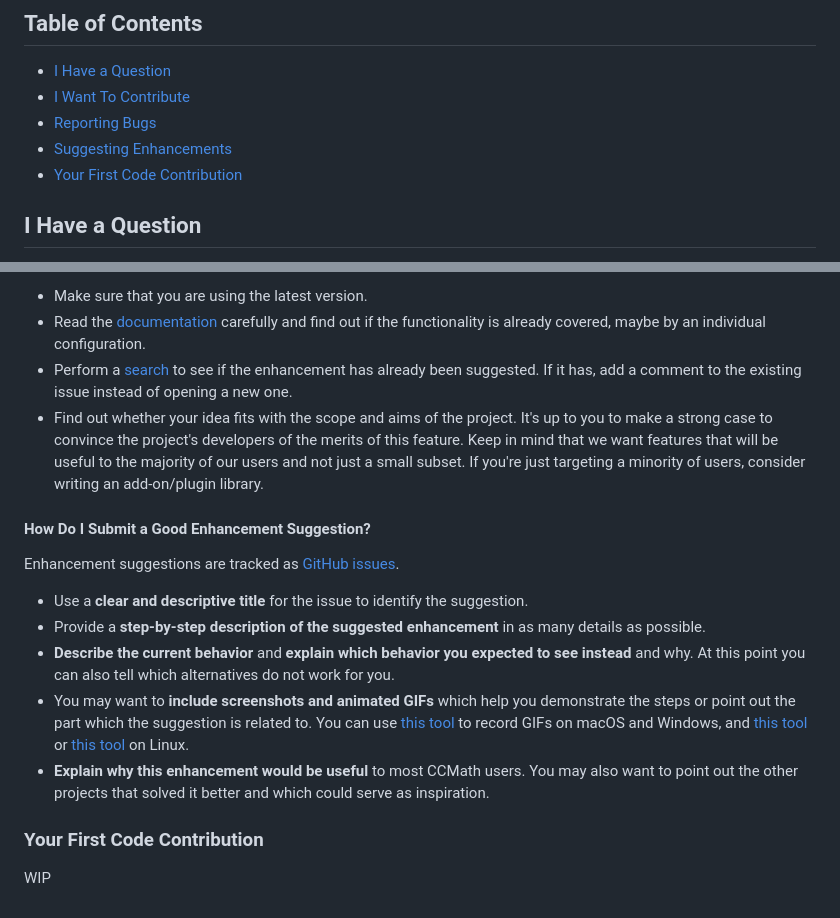
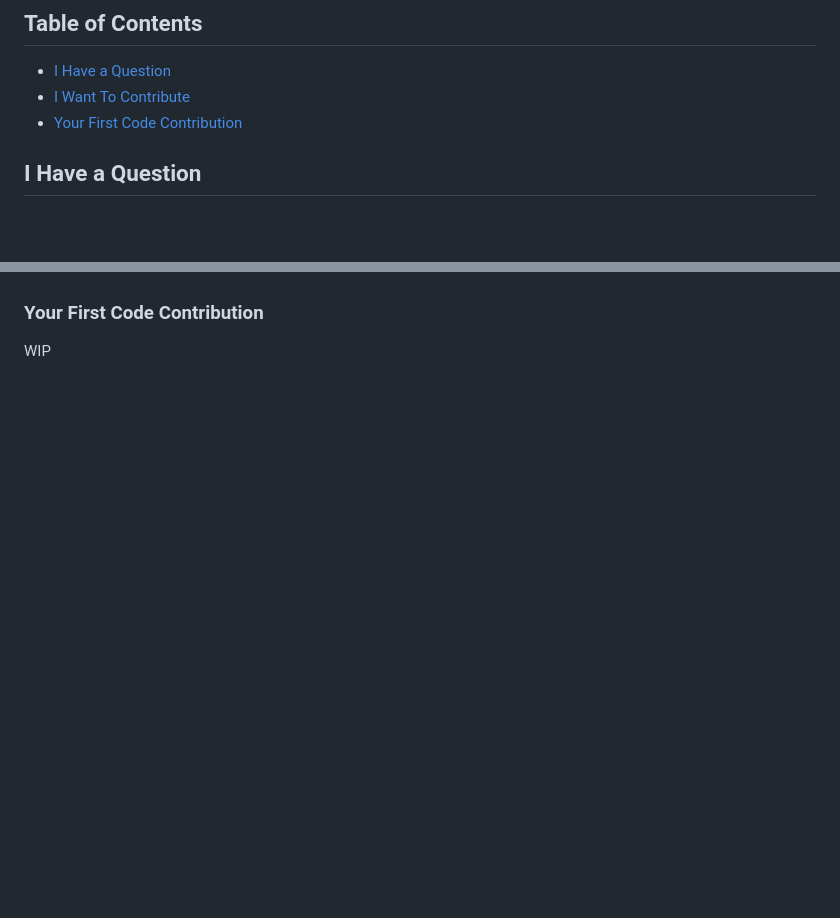
Before and after one commit to Rinzii/ccmath, a Markdown page: CONTRIBUTING.md, 2 parts joined by grey strips. Drawn GitHub-style; blank space fills up the shorter version.

```diff
--- a/CONTRIBUTING.md
+++ b/CONTRIBUTING.md
@@ -20,8 +20,6 @@ All types of contributions are encouraged and valued. See the [Table of Contents
 
 - [I Have a Question](#i-have-a-question)
 - [I Want To Contribute](#i-want-to-contribute)
-- [Reporting Bugs](#reporting-bugs)
-- [Suggesting Enhancements](#suggesting-enhancements)
 - [Your First Code Contribution](#your-first-code-contribution)
 
 
@@ -110,21 +60,3 @@ This section guides you through submitting an enhancement suggestion for CCMath,
-- Make sure that you are using the latest version.
-- Read the [documentation]() carefully and find out if the functionality is already covered, maybe by an individual configuration.
-- Perform a [search](https://github.com/Rinzii/ccmath/issues) to see if the enhancement has already been suggested. If it has, add a comment to the existing issue instead of opening a new one.
-- Find out whether your idea fits with the scope and aims of the project. It's up to you to make a strong case to convince the project's developers of the merits of this feature. Keep in mind that we want features that will be useful to the majority of our users and not just a small subset. If you're just targeting a minority of users, consider writing an add-on/plugin library.
-
-<!-- omit in toc -->
-#### How Do I Submit a Good Enhancement Suggestion?
-
-Enhancement suggestions are tracked as [GitHub issues](https://github.com/Rinzii/ccmath/issues).
-
-- Use a **clear and descriptive title** for the issue to identify the suggestion.
-- Provide a **step-by-step description of the suggested enhancement** in as many details as possible.
-- **Describe the current behavior** and **explain which behavior you expected to see instead** and why. At this point you can also tell which alternatives do not work for you.
-- You may want to **include screenshots and animated GIFs** which help you demonstrate the steps or point out the part which the suggestion is related to. You can use [this tool](https://www.cockos.com/licecap/) to record GIFs on macOS and Windows, and [this tool](https://github.com/colinkeenan/silentcast) or [this tool](https://github.com/GNOME/byzanz) on Linux. <!-- this should only be included if the project has a GUI -->
-- **Explain why this enhancement would be useful** to most CCMath users. You may also want to point out the other projects that solved it better and which could serve as inspiration.
-
-<!-- You might want to create an issue template for enhancement suggestions that can be used as a guide and that defines the structure of the information to be included. If you do so, reference it here in the description. -->
-
 ### Your First Code Contribution
 <!-- TODO
 Add instructions for setting up your env, ide, and building the project
```
Also changed, not shown: other parts of CONTRIBUTING.md (+0 -48 lines).
